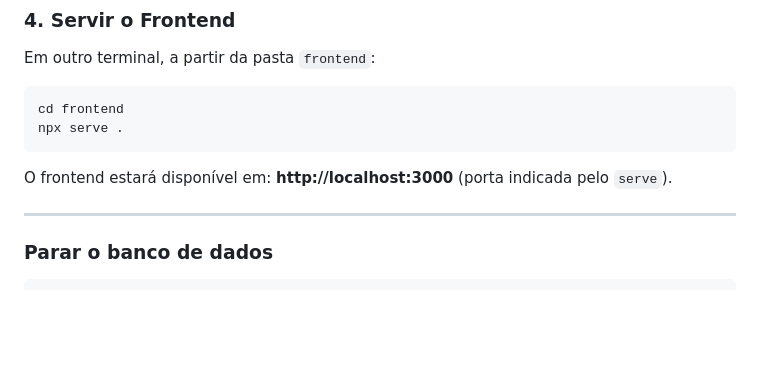
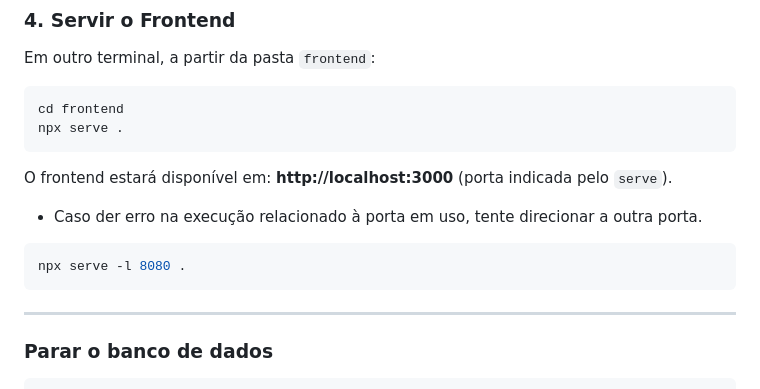
Before and after one commit to GabrielMorez/PIT-Biblioteca-Uniasselvi, a Markdown page: README.md, the part around the change. GitHub-like rendering; blank space fills up the shorter version.

Commit message:
Update README with port usage instructions
Add instructions for changing the port if in use.

````diff
--- a/README.md
+++ b/README.md
@@ -104,6 +104,11 @@ npx serve .
 
 O frontend estará disponível em: **http://localhost:3000** (porta indicada pelo `serve`).
 
+* Caso der erro na execução relacionado à porta em uso, tente direcionar a outra porta.
+```bash
+npx serve -l 8080 .
+```
+
 ---
 
 ### Parar o banco de dados
````
